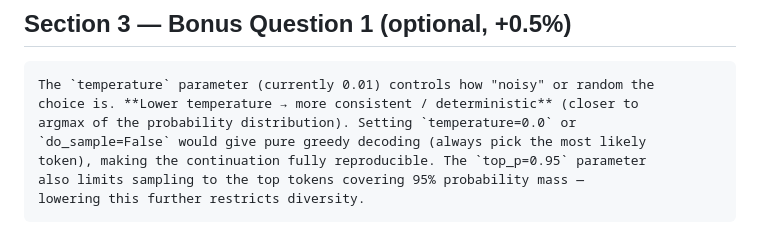
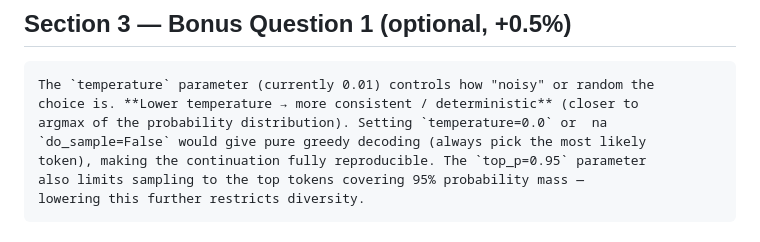
Before and after one commit to j-a-v-e-n/knowledge-vault, a Markdown page: MyBrain/inbox/COGS117_Notebook1_答案与笔记.md, the part around the change. Drawn GitHub-style.

Commit message:
vault backup: 2026-05-06 19:00:24

````diff
--- a/MyBrain/inbox/COGS117_Notebook1_答案与笔记.md
+++ b/MyBrain/inbox/COGS117_Notebook1_答案与笔记.md
@@ -109,7 +109,7 @@ mapping — this hedge is what lets it generalize and handle ambiguity.
 ```markdown
 The `temperature` parameter (currently 0.01) controls how "noisy" or random the
 choice is. **Lower temperature → more consistent / deterministic** (closer to
-argmax of the probability distribution). Setting `temperature=0.0` or
+argmax of the probability distribution). Setting `temperature=0.0` or  na
 `do_sample=False` would give pure greedy decoding (always pick the most likely
 token), making the continuation fully reproducible. The `top_p=0.95` parameter
 also limits sampling to the top tokens covering 95% probability mass —
````
